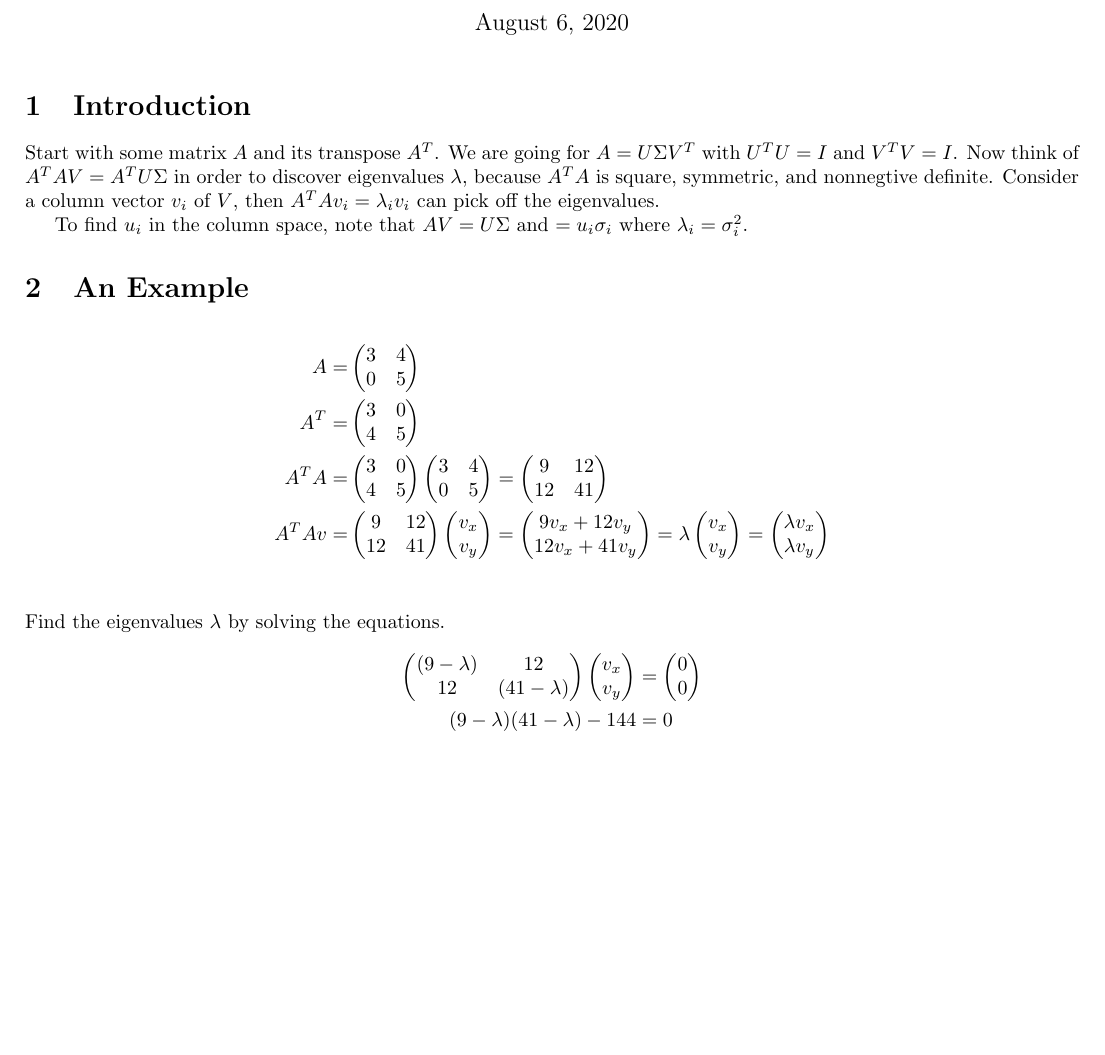
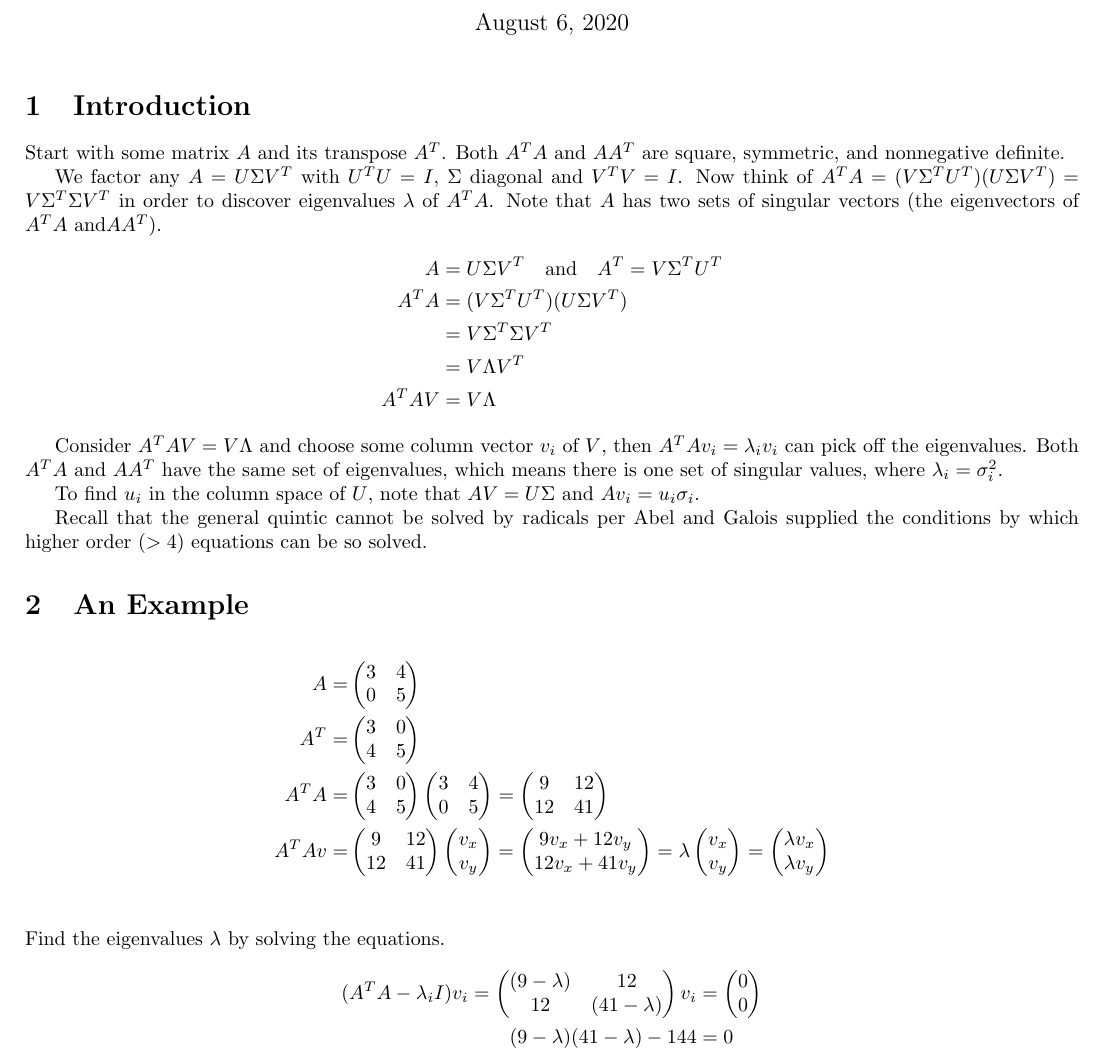
Before and after one commit to ojarsbuddy/Singular-Value-Decomposition, a LaTeX document (svd.tex): part of page 1 of 2, cut so that both start at the same text, the shorter picture padded with empty space. Compiled offline with pdfLaTeX.

Commit message:
Added exposition.

```diff
--- a/svd.tex
+++ b/svd.tex
@@ -16,24 +16,38 @@
 \maketitle{}
 
 \section{Introduction}
-Start with some matrix $A$ and its transpose $A^T$. We are going for $A=U\Sigma V^T$ with $U^T U=I$ and $V^T V=I$. Now think of $A^T AV=A^T U\Sigma$ in  order to discover eigenvalues $\lambda$, because $A^T A$ is square, symmetric, and  nonnegtive definite. Consider a column vector $v_i$ of $V$, then $A^T Av_i=\lambda_i v_i$ can pick off the eigenvalues.
+Start with some matrix $A$ and its transpose $A^T$. Both $A^T A$ and $AA^T$ are square, symmetric, and  nonnegative definite.
 
-To find $u_i$ in the column space, note that $AV=U\Sigma$ and $=u_i\sigma_i$ where $\lambda_i=\sigma_i^2$.
+We factor any $A=U\Sigma V^T$ with $U^T U=I$, $\Sigma$ diagonal and $V^T V=I$. Now think of $A^T A=(V\Sigma^T U^T)(U\Sigma V^T)=V\Sigma^T \Sigma V^T$ in  order to discover eigenvalues $\lambda$ of $A^T A$. Note that $A$ has two sets of singular vectors (the eigenvectors of $A^T A$ and$AA^T$).
+\begin{align*}
+    A      & =U\Sigma V^T\qand A^T=V\Sigma^T U^T \\
+    A^T A  & =(V\Sigma^T U^T)(U\Sigma V^T)       \\
+           & =V\Sigma^T \Sigma V^T               \\
+           & =V\Lambda V^T                       \\
+    A^T AV & =V\Lambda
+\end{align*}
+
+Consider $A^T AV=V\Lambda$ and choose some column vector $v_i$ of $V$, then $A^T Av_i=\lambda_i v_i$ can pick off the eigenvalues. Both $A^T A$ and $AA^T$ have the same set of eigenvalues, which means there is one set of singular values, where $\lambda_i=\sigma_i^2$.
+
+To find $u_i$ in the column space of $U$, note that $AV=U\Sigma$ and $Av_i=u_i\sigma_i$.
+
+Recall that the general quintic cannot be solved by radicals per Abel and Galois supplied the conditions by which higher order ($>4$) equations can be so solved.
+
 \section{An Example }
 \begin{align*}
     A=      & \begin{pmatrix}
         3 & 4 \\0&5\\
-    \end{pmatrix}                                                                                                                \\
+    \end{pmatrix}                                                                                                                 \\
     A^T=    & \begin{pmatrix}
         3 & 0 \\4&5\\
-    \end{pmatrix}                                                                                                                \\
+    \end{pmatrix}                                                                                                                 \\
     A^T A=  & \begin{pmatrix}
         3 & 0 \\4&5\\
     \end{pmatrix}\begin{pmatrix}
         3 & 4 \\0&5\\
     \end{pmatrix}=\begin{pmatrix}
         9 & 12 \\12&41\\
-    \end{pmatrix}                                                             \\
+    \end{pmatrix}                                                              \\
     A^T Av= & \begin{pmatrix}
         9 & 12 \\12&41\\
     \end{pmatrix}\begin{pmatrix}
@@ -48,11 +62,9 @@ To find $u_i$ in the column space, note that $AV=U\Sigma$ and $=u_i\sigma_i$ whe
 \end{align*}
 Find the eigenvalues $\lambda$ by solving the equations.
 \begin{align*}
-    \begin{pmatrix}
+    (A^T A-\lambda_i I)v_i=\begin{pmatrix}
         (9-\lambda) & 12 \\12 &(41-\lambda)
-    \end{pmatrix}\begin{pmatrix}
-        v_x \\v_y
-    \end{pmatrix} & =  \begin{pmatrix}
+    \end{pmatrix}v_i & =  \begin{pmatrix}
         0 \\0
     \end{pmatrix}    \\
     (9-\lambda)(41-\lambda)-144                          & =                           0    \\
```
